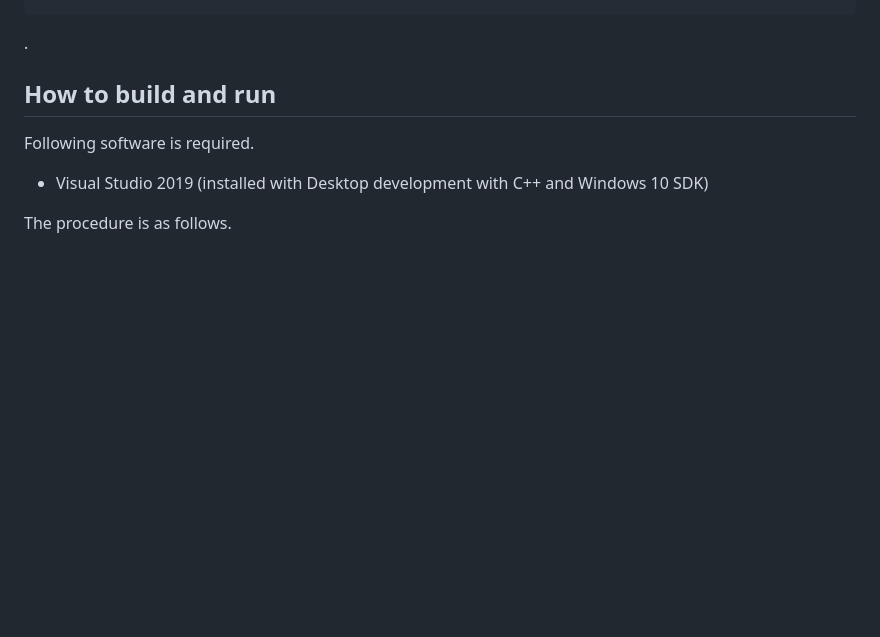
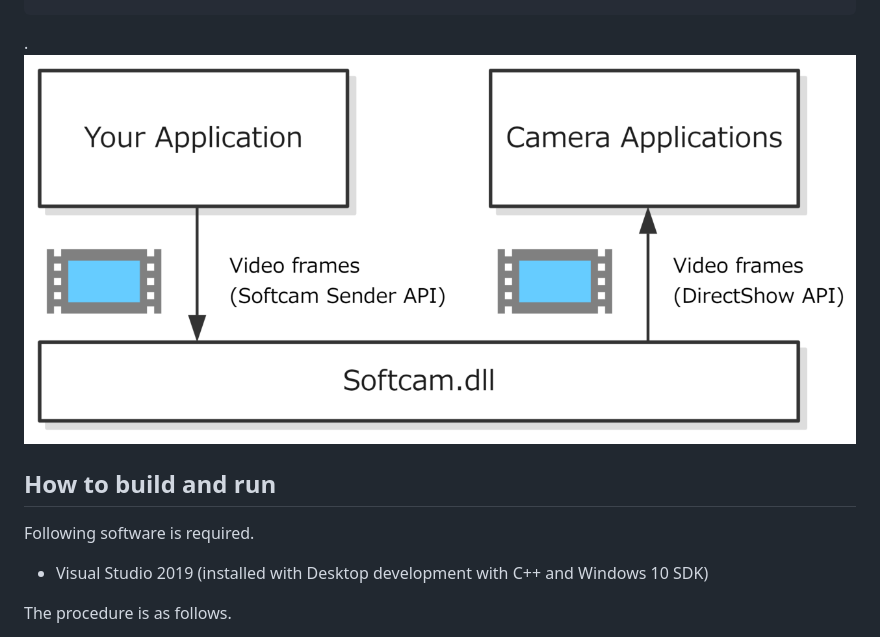
Before and after one commit to tshino/softcam, a Markdown page: README.md, the part around the change. Rendered like a GitHub page; pictures changed too: images/softcam_arch.png (added); blank space fills up the shorter version.

Commit message:
Add figure to README

````diff
--- a/README.md
+++ b/README.md
@@ -25,6 +25,7 @@ for (;;)
 }
 ```
 .
+![Architecture](images/softcam_arch.png)
 
 ## How to build and run
 
````
